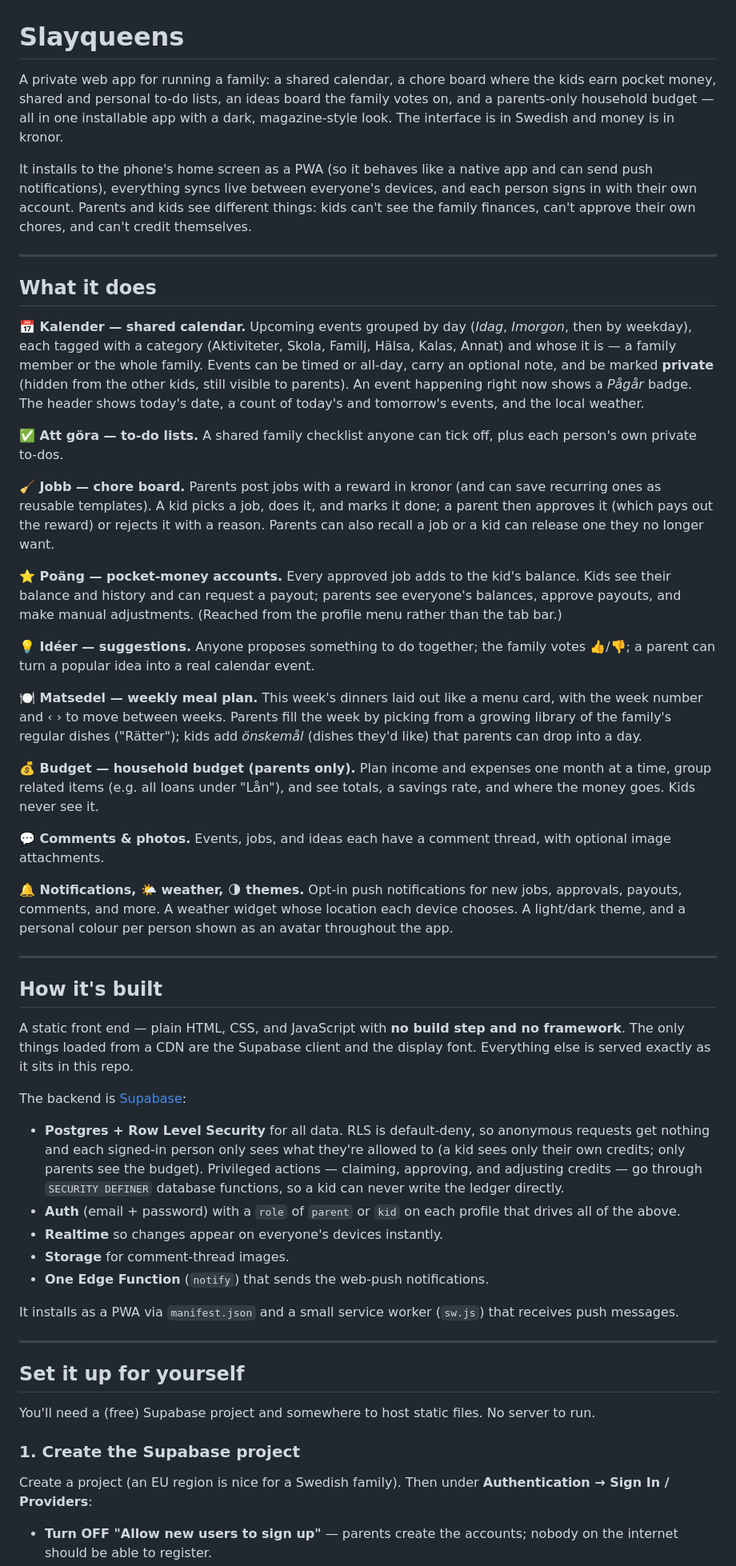
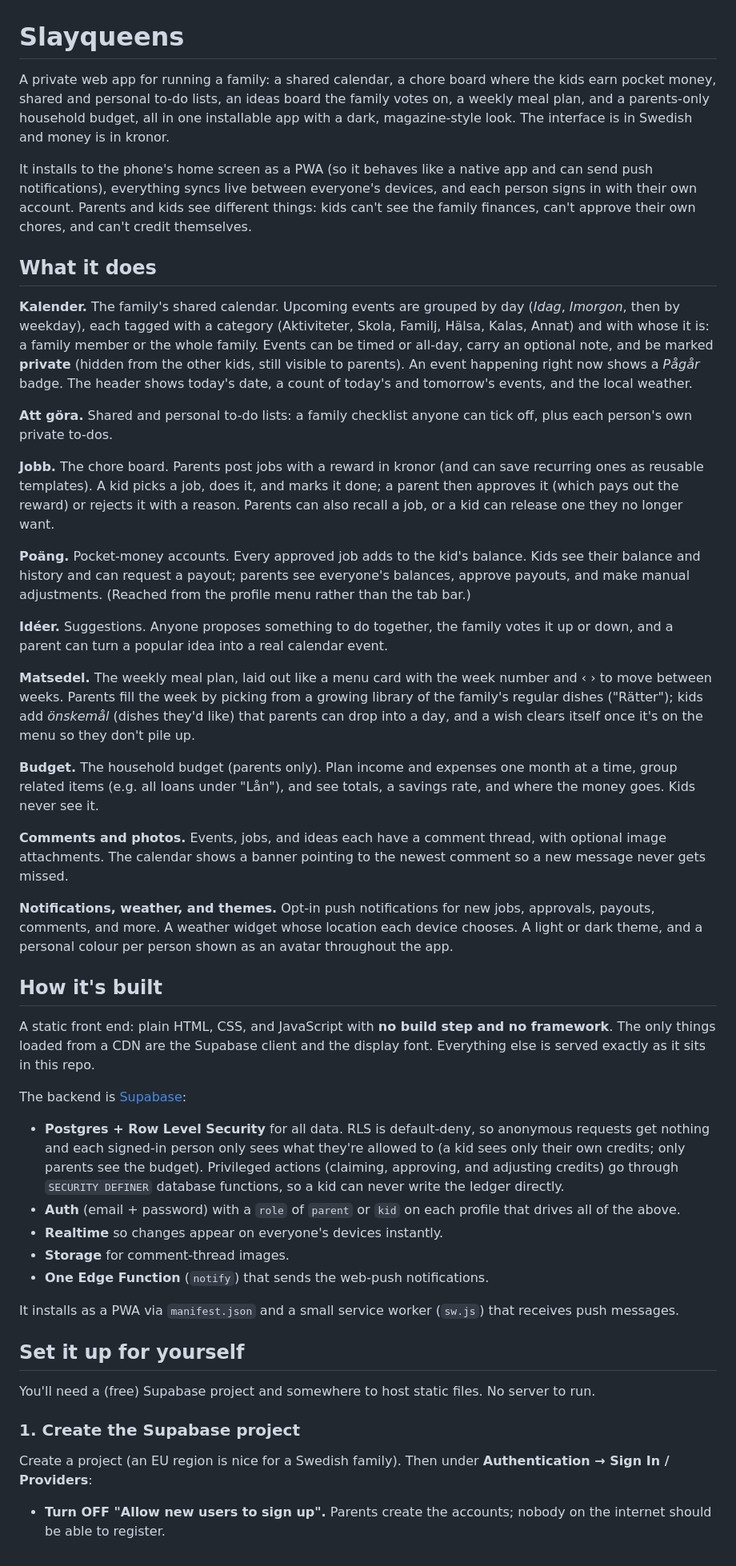
Before and after one commit to Deansie/slayqueens, a Markdown page: README.md, the part around one of its changes. Shown at 80% size. Rendered like a GitHub page.

Commit message:
docs: update readme

```diff
--- a/README.md
+++ b/README.md
@@ -1,67 +1,59 @@
 # Slayqueens
 
 A private web app for running a family: a shared calendar, a chore board where the kids
-earn pocket money, shared and personal to-do lists, an ideas board the family votes on,
-and a parents-only household budget — all in one installable app with a dark, magazine-style
-look. The interface is in Swedish and money is in kronor.
+earn pocket money, shared and personal to-do lists, an ideas board the family votes on, a
+weekly meal plan, and a parents-only household budget, all in one installable app with a
+dark, magazine-style look. The interface is in Swedish and money is in kronor.
 
 It installs to the phone's home screen as a PWA (so it behaves like a native app and can
 send push notifications), everything syncs live between everyone's devices, and each person
 signs in with their own account. Parents and kids see different things: kids can't see the
 family finances, can't approve their own chores, and can't credit themselves.
 
----
-
 ## What it does
 
-**📅 Kalender — shared calendar.**
-Upcoming events grouped by day (*Idag*, *Imorgon*, then by weekday), each tagged with a
-category (Aktiviteter, Skola, Familj, Hälsa, Kalas, Annat) and whose it is — a family member
-or the whole family. Events can be timed or all-day, carry an optional note, and be marked
-**private** (hidden from the other kids, still visible to parents). An event happening right
-now shows a *Pågår* badge. The header shows today's date, a count of today's and tomorrow's
-events, and the local weather.
+**Kalender.** The family's shared calendar. Upcoming events are grouped by day (*Idag*,
+*Imorgon*, then by weekday), each tagged with a category (Aktiviteter, Skola, Familj, Hälsa,
+Kalas, Annat) and with whose it is: a family member or the whole family. Events can be timed
+or all-day, carry an optional note, and be marked **private** (hidden from the other kids,
+still visible to parents). An event happening right now shows a *Pågår* badge. The header
+shows today's date, a count of today's and tomorrow's events, and the local weather.
 
-**✅ Att göra — to-do lists.**
-A shared family checklist anyone can tick off, plus each person's own private to-dos.
+**Att göra.** Shared and personal to-do lists: a family checklist anyone can tick off, plus
+each person's own private to-dos.
 
-**🧹 Jobb — chore board.**
-Parents post jobs with a reward in kronor (and can save recurring ones as reusable
-templates). A kid picks a job, does it, and marks it done; a parent then approves it (which
-pays out the reward) or rejects it with a reason. Parents can also recall a job or a kid can
-release one they no longer want.
+**Jobb.** The chore board. Parents post jobs with a reward in kronor (and can save recurring
+ones as reusable templates). A kid picks a job, does it, and marks it done; a parent then
+approves it (which pays out the reward) or rejects it with a reason. Parents can also recall
+a job, or a kid can release one they no longer want.
 
-**⭐ Poäng — pocket-money accounts.**
-Every approved job adds to the kid's balance. Kids see their balance and history and can
-request a payout; parents see everyone's balances, approve payouts, and make manual
-adjustments. (Reached from the profile menu rather than the tab bar.)
+**Poäng.** Pocket-money accounts. Every approved job adds to the kid's balance. Kids see their
+balance and history and can request a payout; parents see everyone's balances, approve
+payouts, and make manual adjustments. (Reached from the profile menu rather than the tab bar.)
 
-**💡 Idéer — suggestions.**
-Anyone proposes something to do together; the family votes 👍/👎; a parent can turn a popular
-idea into a real calendar event.
+**Idéer.** Suggestions. Anyone proposes something to do together, the family votes it up or
+down, and a parent can turn a popular idea into a real calendar event.
 
-**🍽 Matsedel — weekly meal plan.**
-This week's dinners laid out like a menu card, with the week number and ‹ › to move between
-weeks. Parents fill the week by picking from a growing library of the family's regular dishes
-("Rätter"); kids add *önskemål* (dishes they'd like) that parents can drop into a day.
+**Matsedel.** The weekly meal plan, laid out like a menu card with the week number and ‹ › to
+move between weeks. Parents fill the week by picking from a growing library of the family's
+regular dishes ("Rätter"); kids add *önskemål* (dishes they'd like) that parents can drop into
+a day, and a wish clears itself once it's on the menu so they don't pile up.
 
-**💰 Budget — household budget (parents only).**
-Plan income and expenses one month at a time, group related items (e.g. all loans under
-"Lån"), and see totals, a savings rate, and where the money goes. Kids never see it.
+**Budget.** The household budget (parents only). Plan income and expenses one month at a time,
+group related items (e.g. all loans under "Lån"), and see totals, a savings rate, and where
+the money goes. Kids never see it.
 
-**💬 Comments & photos.**
-Events, jobs, and ideas each have a comment thread, with optional image attachments.
+**Comments and photos.** Events, jobs, and ideas each have a comment thread, with optional
+image attachments. The calendar shows a banner pointing to the newest comment so a new
+message never gets missed.
 
-**🔔 Notifications, 🌤 weather, 🌗 themes.**
-Opt-in push notifications for new jobs, approvals, payouts, comments, and more. A weather
-widget whose location each device chooses. A light/dark theme, and a personal colour per
-person shown as an avatar throughout the app.
-
----
+**Notifications, weather, and themes.** Opt-in push notifications for new jobs, approvals,
+payouts, comments, and more. A weather widget whose location each device chooses. A light or
+dark theme, and a personal colour per person shown as an avatar throughout the app.
 
 ## How it's built
 
-A static front end — plain HTML, CSS, and JavaScript with **no build step and no framework**.
+A static front end: plain HTML, CSS, and JavaScript with **no build step and no framework**.
 The only things loaded from a CDN are the Supabase client and the display font. Everything
 else is served exactly as it sits in this repo.
 
@@ -69,8 +61,8 @@ The backend is [Supabase](https://supabase.com):
 
 - **Postgres + Row Level Security** for all data. RLS is default-deny, so anonymous requests
   get nothing and each signed-in person only sees what they're allowed to (a kid sees only
-  their own credits; only parents see the budget). Privileged actions — claiming, approving,
-  and adjusting credits — go through `SECURITY DEFINER` database functions, so a kid can never
+  their own credits; only parents see the budget). Privileged actions (claiming, approving,
+  and adjusting credits) go through `SECURITY DEFINER` database functions, so a kid can never
   write the ledger directly.
 - **Auth** (email + password) with a `role` of `parent` or `kid` on each profile that drives
   all of the above.
@@ -81,8 +73,6 @@ The backend is [Supabase](https://supabase.com):
 It installs as a PWA via `manifest.json` and a small service worker (`sw.js`) that receives
 push messages.
 
----
-
 ## Set it up for yourself
 
 You'll need a (free) Supabase project and somewhere to host static files. No server to run.
@@ -92,5 +82,5 @@ You'll need a (free) Supabase project and somewhere to host static files. No ser
 Create a project (an EU region is nice for a Swedish family). Then under
 **Authentication → Sign In / Providers**:
 
-- **Turn OFF "Allow new users to sign up"** — parents create the accounts; nobody on the
+- **Turn OFF "Allow new users to sign up".** Parents create the accounts; nobody on the
   internet should be able to register.
```
Also changed, not shown: other parts of README.md (+16 -23 lines).
